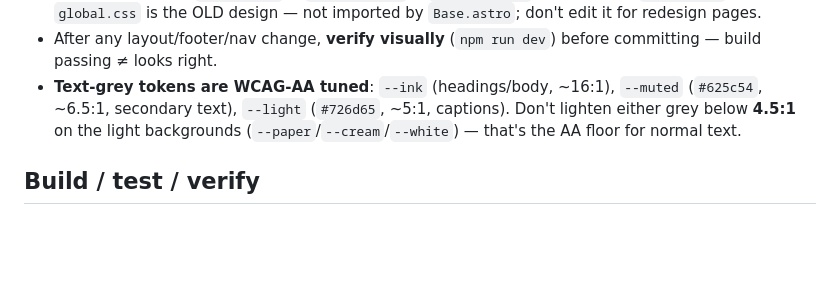
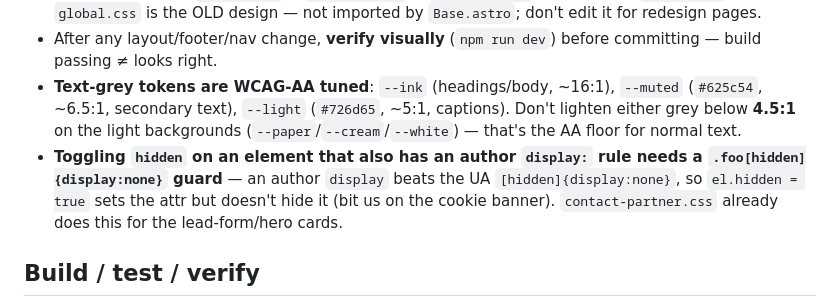
Before and after one commit to svasamm-research/lucoze-website, a Markdown page: CLAUDE.md, the part around the change. GitHub-like rendering; blank space fills up the shorter version.

Commit message:
docs: note the [hidden] + author-display CSS gotcha

```diff
--- a/CLAUDE.md
+++ b/CLAUDE.md
@@ -49,6 +49,7 @@ Marketing site for **Lucoze** (healthcare management software for Indian clinics
 - The redesign uses `tokens.css` + `sections.css` + `subpages.css` (imported by `Base.astro`). `global.css` is the OLD design — not imported by `Base.astro`; don't edit it for redesign pages.
 - After any layout/footer/nav change, **verify visually** (`npm run dev`) before committing — build passing ≠ looks right.
 - **Text-grey tokens are WCAG-AA tuned**: `--ink` (headings/body, ~16:1), `--muted` (`#625c54`, ~6.5:1, secondary text), `--light` (`#726d65`, ~5:1, captions). Don't lighten either grey below **4.5:1** on the light backgrounds (`--paper`/`--cream`/`--white`) — that's the AA floor for normal text.
+- **Toggling `hidden` on an element that also has an author `display:` rule needs a `.foo[hidden]{display:none}` guard** — an author `display` beats the UA `[hidden]{display:none}`, so `el.hidden = true` sets the attr but doesn't hide it (bit us on the cookie banner). `contact-partner.css` already does this for the lead-form/hero cards.
 
 ## Build / test / verify
 - `npm run build` (astro) · `npm test` (jest) · `npm run dev` (localhost:4321).
```
